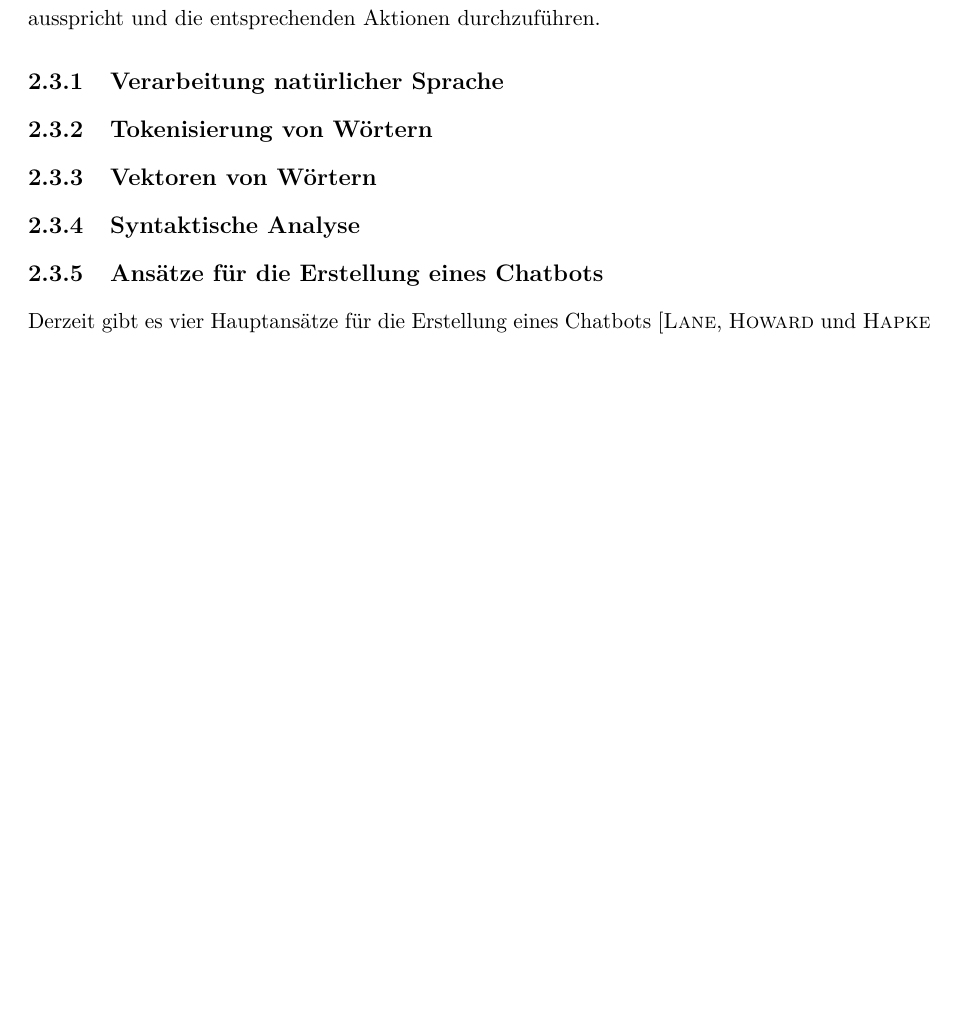
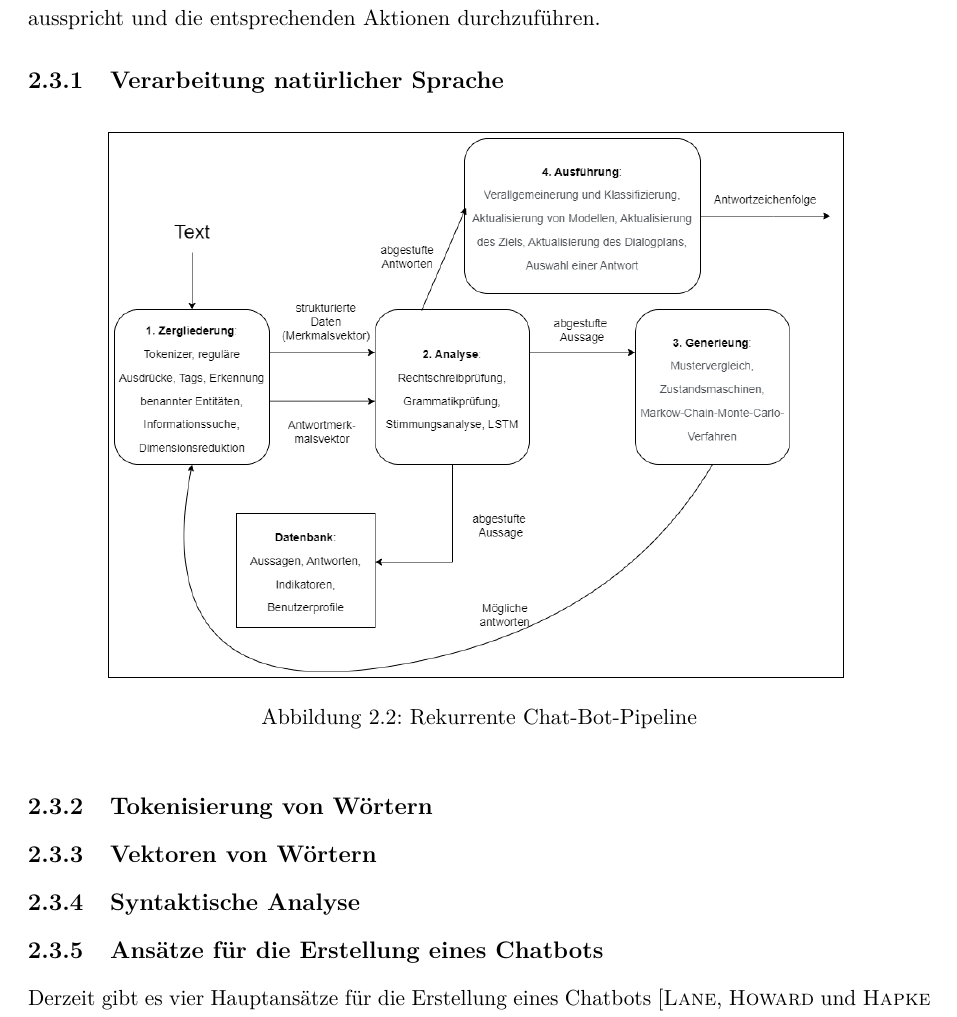
Before and after one commit to fgervasi-cell/Studienarbeit, a LaTeX document (Bericht/bericht.tex, which reads Bericht/Kapitel/Kapitel2_Stand_der_Technik.tex): part of page 18 of 38 before the commit and part of page 18 of 39 after it, cut so that both start at the same text, the shorter picture padded with empty space. Compiled offline with pdfLaTeX.

Commit message:
add recurrent chat bot pipline image

```diff
--- a/Bericht/Kapitel/Kapitel2_Stand_der_Technik.tex
+++ b/Bericht/Kapitel/Kapitel2_Stand_der_Technik.tex
@@ -37,6 +37,13 @@ Außerdem werden Techniken des maschinellen Lernens eingesetzt, damit der Comput
 Daher ist der Einsatz von Technologien zur Verarbeitung natürlicher Sprache für das Projekt der Sprachmischmaschine unerlässlich.
 Die Verarbeitung natürlicher Sprache wird es der Maschine ermöglichen, die Befehle zu verstehen und zu verarbeiten, die der Benutzer laut ausspricht und die entsprechenden Aktionen durchzuführen.
 \subsection{Verarbeitung natürlicher Sprache}
+\begin{figure}[H]
+    \centering
+    \fbox{\includegraphics[width=0.8\textwidth]{Bilder_Kapitel_2/Chat-Bot-Pipeline.png}}
+    \caption{Rekurrente Chat-Bot-Pipeline}
+    \label{figure:Chat-Bot-Pipeline}
+\end{figure}
+\noindent
 \subsection{Tokenisierung von Wörtern}
 \subsection{Vektoren von Wörtern}
 \subsection{Syntaktische Analyse}
```
Also changed, not shown: Bericht/bericht.pdf, Bericht/img/Bilder_Kapitel_2/Chat-Bot-Pipeline.png (added).
